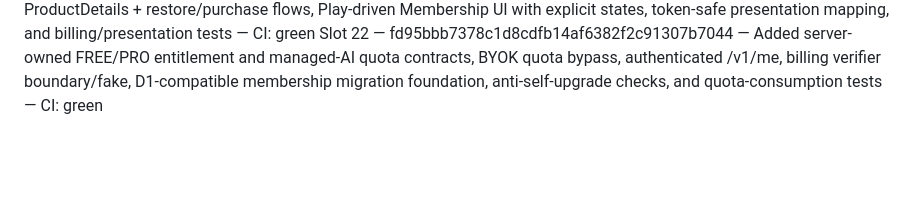
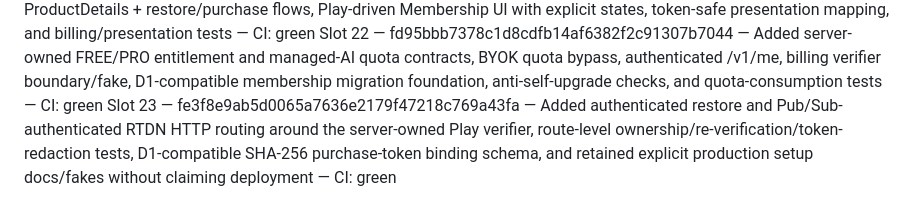
Before and after one commit to xtawa/wristbrief, a Markdown page: docs/NEXT_24_HOURS_STATUS.md, the part around one of its changes. Rendered like a GitHub page; blank space fills up the shorter version.

Commit message:
Mark Slot 23 Play verification foundation complete

```diff
--- a/docs/NEXT_24_HOURS_STATUS.md
+++ b/docs/NEXT_24_HOURS_STATUS.md
@@ -68,3 +68,4 @@ Slot 19 — dad75d5951014cc5d19e5529b005f86b2f6bce08 — Added independent :mobi
 Slot 20 — eb2fda3d279c40bcd64707fbe3353761872bf5c4 — Added phone feed add/edit/remove/enable with HTTPS first-fetch validation and persistence plus versioned lightweight Wear Data Layer v1 subscription/read/saved contract, Wear receiver, sync/update hooks, and serialization/versioning/domain tests — CI: green
 Slot 21 — f9de315503e76ad84c696525a9ecdcd5e1698ce4 — Added Play Billing 8.3.0 repository/fake foundation, configured ProductDetails + restore/purchase flows, Play-driven Membership UI with explicit states, token-safe presentation mapping, and billing/presentation tests — CI: green
 Slot 22 — fd95bbb7378c1d8cdfb14af6382f2c91307b7044 — Added server-owned FREE/PRO entitlement and managed-AI quota contracts, BYOK quota bypass, authenticated /v1/me, billing verifier boundary/fake, D1-compatible membership migration foundation, anti-self-upgrade checks, and quota-consumption tests — CI: green
+Slot 23 — fe3f8e9ab5d0065a7636e2179f47218c769a43fa — Added authenticated restore and Pub/Sub-authenticated RTDN HTTP routing around the server-owned Play verifier, route-level ownership/re-verification/token-redaction tests, D1-compatible SHA-256 purchase-token binding schema, and retained explicit production setup docs/fakes without claiming deployment — CI: green
```
Also changed, not shown: other parts of docs/NEXT_24_HOURS_STATUS.md (+1 -1 lines).
